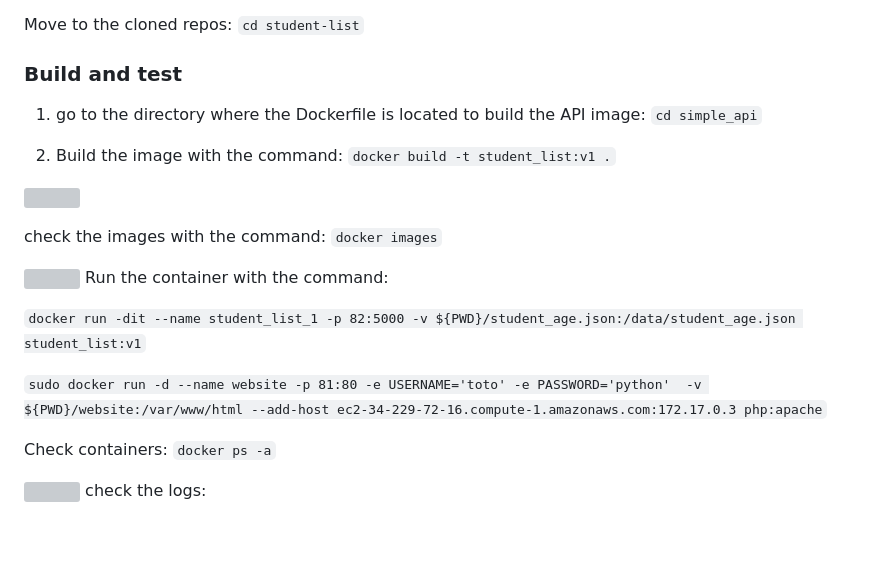
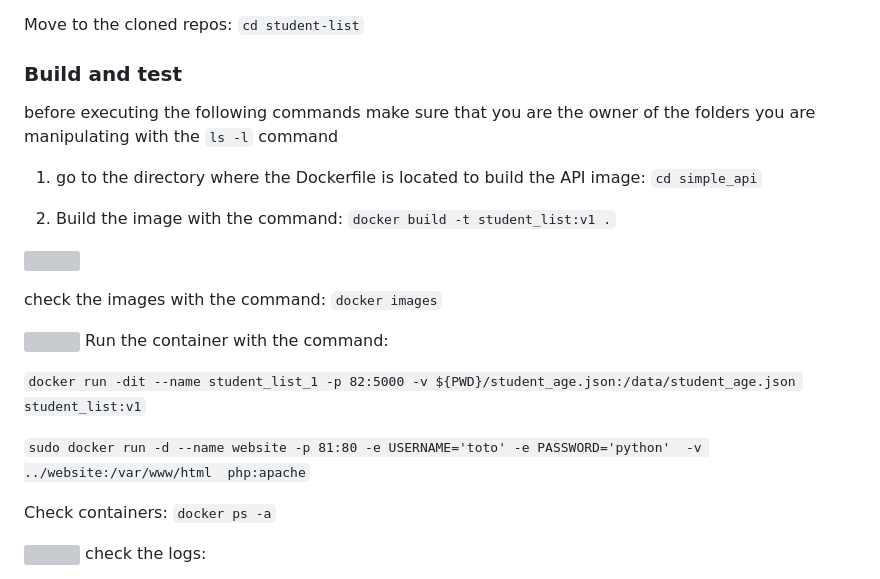
Before and after one commit to Aurelie-Kamgang/student-list, a Markdown page: README.md, the part around the change. Drawn GitHub-style; blank space fills up the shorter version; grey boxes are pictures that could not be loaded.

```diff
--- a/README.md
+++ b/README.md
@@ -9,6 +9,8 @@ prerequisites:
 Move to the cloned repos: `cd student-list`
 
 ### Build and test
+
+before executing the following commands make sure that you are the owner of the folders you are manipulating with the `ls -l` command
 
 1. go to the directory where the Dockerfile  is located to build the API image: `cd simple_api`
 
@@ -23,7 +25,7 @@ Run the container with the command:
 
 `docker run -dit --name student_list_1 -p 82:5000 -v ${PWD}/student_age.json:/data/student_age.json student_list:v1`
 
-`sudo docker run -d --name website -p 81:80 -e USERNAME='toto' -e PASSWORD='python'  -v ${PWD}/website:/var/www/html --add-host ec2-34-229-72-16.compute-1.amazonaws.com:172.17.0.3 php:apache`
+`sudo docker run -d --name website -p 81:80 -e USERNAME='toto' -e PASSWORD='python'  -v ../website:/var/www/html  php:apache`
 
 Check containers: `docker ps -a`
 
```
